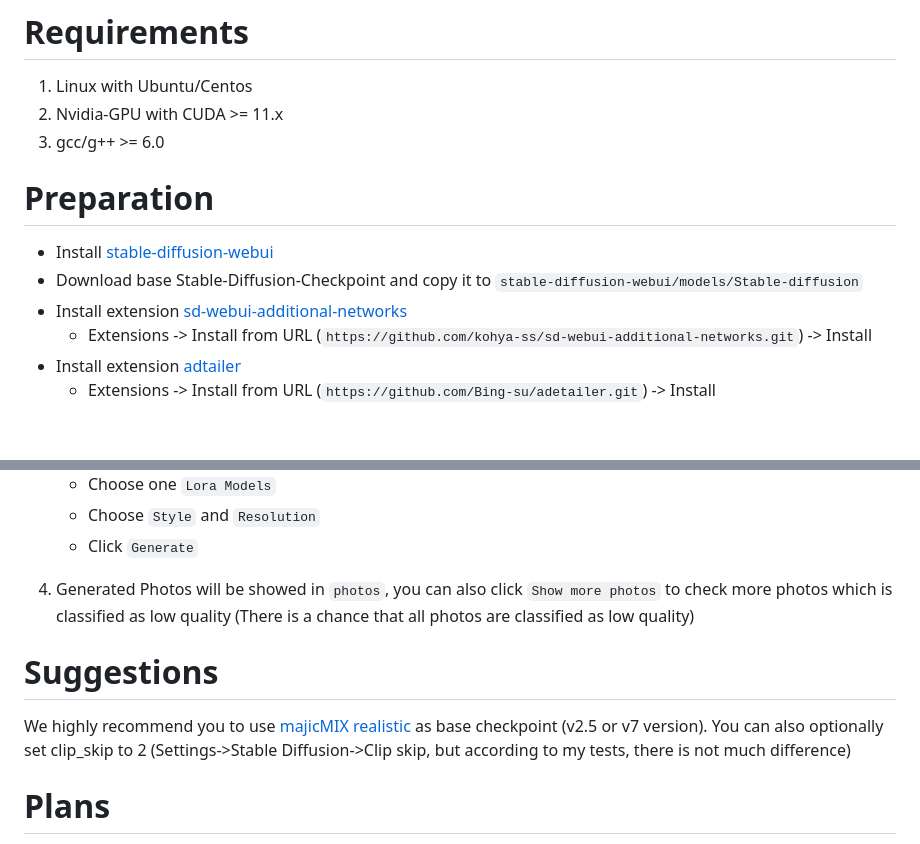
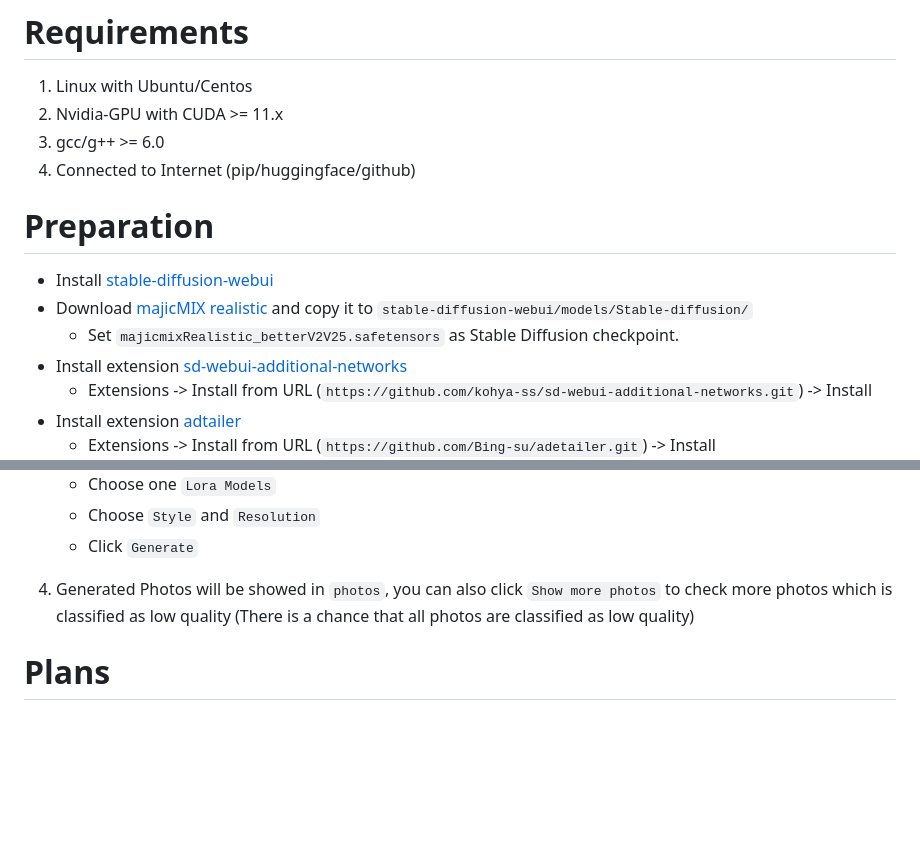
Before and after one commit to sleepfin/sd-webui-prettyu, a Markdown page: README.md, 2 parts joined by grey strips. Drawn GitHub-style; blank space fills up the shorter version.

```diff
--- a/README.md
+++ b/README.md
@@ -14,10 +14,12 @@ Advantages:
 1. Linux with Ubuntu/Centos
 2. Nvidia-GPU with CUDA >= 11.x
 3. gcc/g++ >= 6.0
+4. Connected to Internet (pip/huggingface/github)
 
 # Preparation
 - Install [stable-diffusion-webui](https://github.com/AUTOMATIC1111/stable-diffusion-webui)
-- Download base Stable-Diffusion-Checkpoint and copy it to `stable-diffusion-webui/models/Stable-diffusion`
+- Download [majicMIX realistic](https://civitai.com/api/download/models/126470) and copy it to `stable-diffusion-webui/models/Stable-diffusion/`
+  - Set `majicmixRealistic_betterV2V25.safetensors` as Stable Diffusion checkpoint.
 - Install extension [sd-webui-additional-networks](https://github.com/kohya-ss/sd-webui-additional-networks)
   - Extensions -> Install from URL (`https://github.com/kohya-ss/sd-webui-additional-networks.git`) -> Install
 - Install extension [adtailer](https://github.com/Bing-su/adetailer)
@@ -55,9 +57,6 @@ For high-resolution 1024x1024
 
 4. Generated Photos will be showed in `photos`, you can also click `Show more photos` to check more photos which is classified as low quality (There is a chance that all photos are classified as low quality)
 
-# Suggestions
-We highly recommend you to use [majicMIX realistic](https://civitai.com/models/43331?modelVersionId=126470) as base checkpoint (v2.5 or v7 version). You can also optionally set clip_skip to 2 (Settings->Stable Diffusion->Clip skip, but according to my tests, there is not much difference)
-
 # Plans
 - [x] Support higher resolution of 1024x1024 (Controlnet-tile hyper-res)
 - [ ] Support Windows
```
